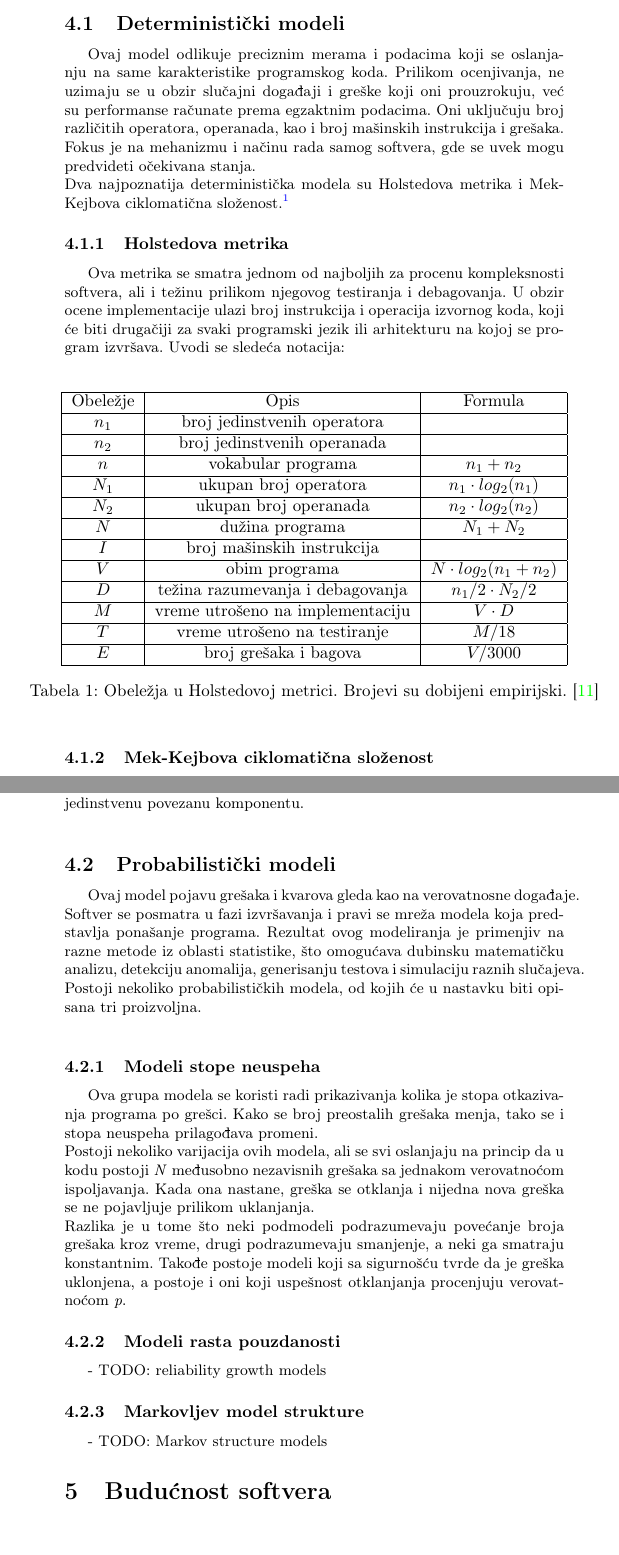
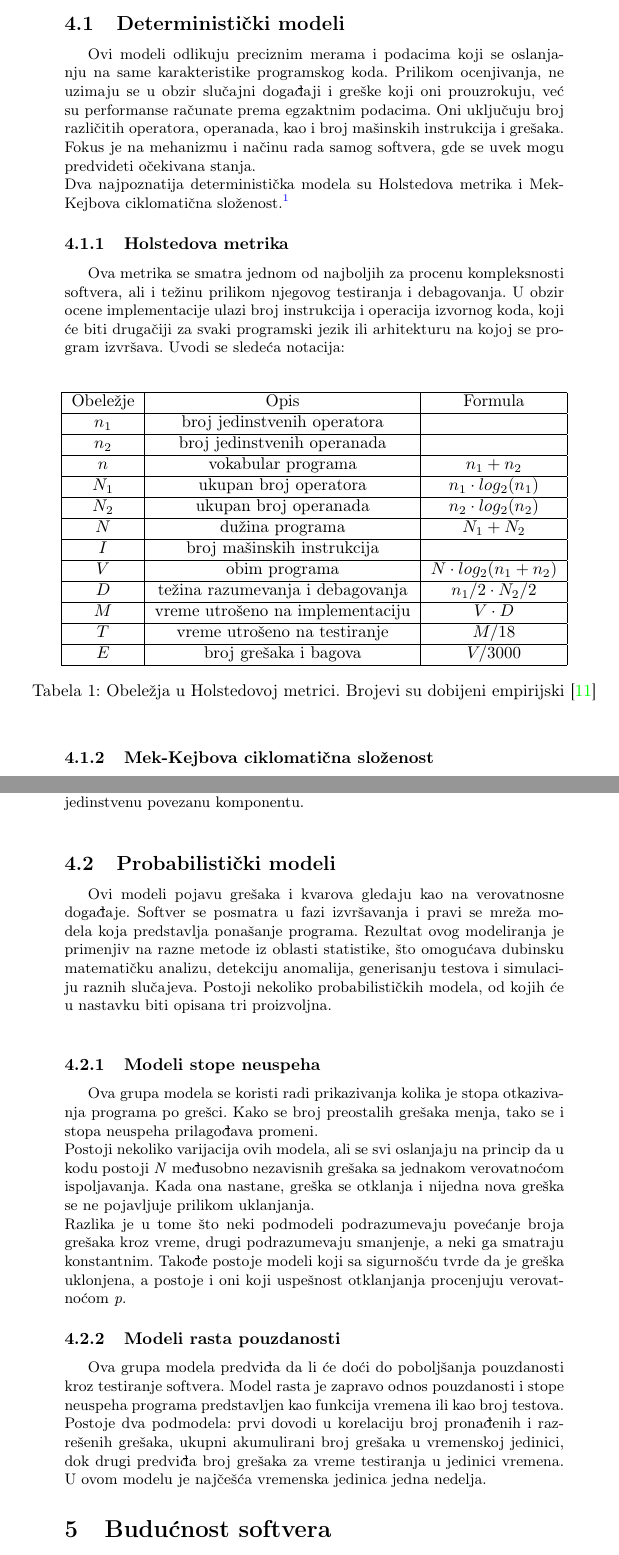
Before and after one commit to ajvazz/MSNR-Seminarski, a LaTeX document (23_Pouzdanost_softvera_Ajvaz_Jovanovic_Kapunac_Radosavljevic.tex): two parts of pages 6 and 7 of 8, joined at a grey line, cut so that both start at the same text. Compiled offline with pdfLaTeX.

Commit message:
Slucajno obrisano poglavlje 4.2.2, vraceno

```diff
--- a/23_Pouzdanost_softvera_Ajvaz_Jovanovic_Kapunac_Radosavljevic.tex
+++ b/23_Pouzdanost_softvera_Ajvaz_Jovanovic_Kapunac_Radosavljevic.tex
@@ -191,7 +191,7 @@ Statistika pokazuje da se krajem 20. veka na 1000 linija koda pojavi oko 8 greš
 \subsection{Deterministički modeli}
 \label{sec:deterministicki}
 
-Ovaj model odlikuje preciznim merama i podacima koji se oslanjanju na same karakteristike programskog koda. Prilikom ocenjivanja, ne uzimaju se u obzir slučajni događaji i greške koji oni prouzrokuju, već su performanse računate prema egzaktnim podacima. Oni uključuju broj različitih operatora, operanada, kao i broj mašinskih instrukcija i grešaka. Fokus je na mehanizmu i načinu rada samog softvera, gde se uvek mogu predvideti očekivana stanja.\\
+Ovi modeli odlikuju preciznim merama i podacima koji se oslanjanju na same karakteristike programskog koda. Prilikom ocenjivanja, ne uzimaju se u obzir slučajni događaji i greške koji oni prouzrokuju, već su performanse računate prema egzaktnim podacima. Oni uključuju broj različitih operatora, operanada, kao i broj mašinskih instrukcija i grešaka. Fokus je na mehanizmu i načinu rada samog softvera, gde se uvek mogu predvideti očekivana stanja.\\
 Dva najpoznatija deterministička modela su Holstedova metrika i Mek-Kejbova ciklomatična složenost.\footnote{Moris Hauard Holsted (1977), Tomas Mek-Kejb (1976)}
 
 \subsubsection{Holstedova metrika}
@@ -254,7 +254,7 @@ Ciklomatični broj grafa sa više od jedne povezane komponente se računa kao su
 \subsection{Probabilistički modeli}
 \label{sec:probabilisticki}
 
-Ovaj model pojavu grešaka i kvarova gleda kao na verovatnosne događaje. Softver se posmatra u fazi izvršavanja i pravi se mreža modela koja predstavlja ponašanje programa. Rezultat ovog modeliranja je primenjiv na razne metode iz oblasti statistike, što omogućava dubinsku matematičku analizu, detekciju anomalija, generisanju testova i simulaciju raznih slučajeva. Postoji nekoliko probabilističkih modela, od kojih će u nastavku biti opisana tri proizvoljna. \\
+Ovi modeli pojavu grešaka i kvarova gledaju kao na verovatnosne događaje. Softver se posmatra u fazi izvršavanja i pravi se mreža modela koja predstavlja ponašanje programa. Rezultat ovog modeliranja je primenjiv na razne metode iz oblasti statistike, što omogućava dubinsku matematičku analizu, detekciju anomalija, generisanju testova i simulaciju raznih slučajeva. Postoji nekoliko probabilističkih modela, od kojih će u nastavku biti opisana tri proizvoljna. \\
 
 \subsubsection{Modeli stope neuspeha}
 \label{subsec:stopa_neuspeha}
@@ -266,11 +266,8 @@ Razlika je u tome što neki podmodeli podrazumevaju povećanje broja grešaka kr
 \subsubsection{Modeli rasta pouzdanosti}
 \label{subsec:rast_pouzdanosti}
 
-- TODO: reliability growth models
-
-\subsubsection{Markovljev model strukture}
-\label{subsec:markov}
-- TODO: Markov structure models
+Ova grupa modela predviđa da li će doći do poboljšanja pouzdanosti kroz testiranje softvera. Model rasta je zapravo odnos pouzdanosti i stope neuspeha programa predstavljen kao funkcija vremena ili kao broj testova.\\
+Postoje dva podmodela: prvi dovodi u korelaciju broj pronađenih i razrešenih grešaka, ukupni akumulirani broj grešaka u vremenskoj jedinici, dok drugi predviđa broj grešaka za vreme testiranja u jedinici vremena. U ovom modelu je najčešća vremenska jedinica jedna nedelja.
 
 
 \section{Budućnost softvera}
```
Also changed, not shown: 23_Pouzdanost_softvera_Ajvaz_Jovanovic_Kapunac_Radosavljevic.pdf, 23_Pouzdanost_softvera_Ajvaz_Jovanovic_Kapunac_Radosavljevic.tex (4 more changed lines).
